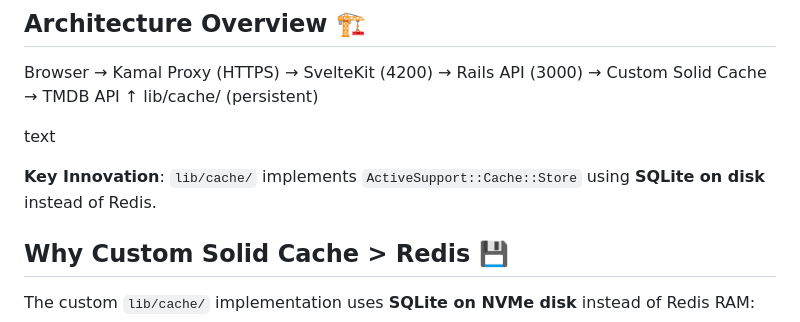
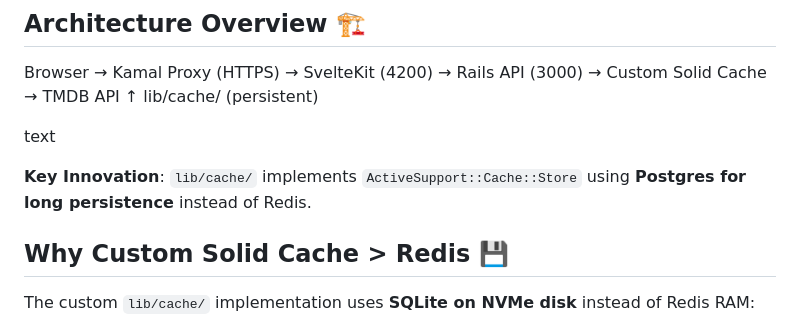
Before and after one commit to guilhermecaixeta/Gruvi-Movie-Search-Challenge, a Markdown page: README.md, the part around the change. Rendered like a GitHub page.

```diff
--- a/README.md
+++ b/README.md
@@ -10,7 +10,7 @@ lib/cache/ (persistent)
 
 text
 
-**Key Innovation**: `lib/cache/` implements `ActiveSupport::Cache::Store` using **SQLite on disk** instead of Redis.
+**Key Innovation**: `lib/cache/` implements `ActiveSupport::Cache::Store` using **Postgres for long persistence** instead of Redis.
 
 ## Why Custom Solid Cache > Redis 💾
 
```
